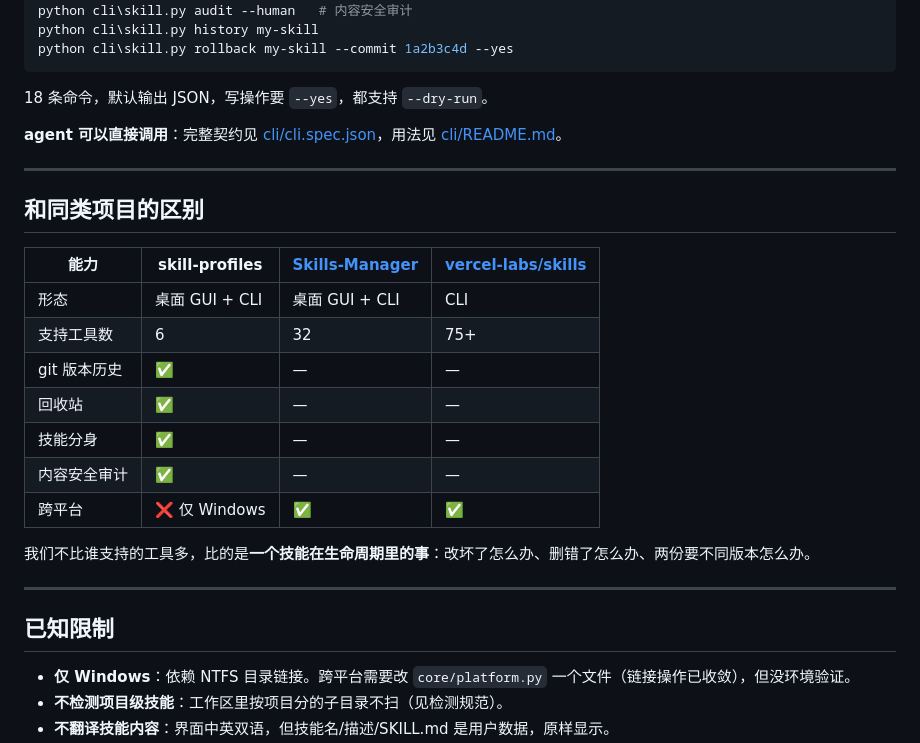
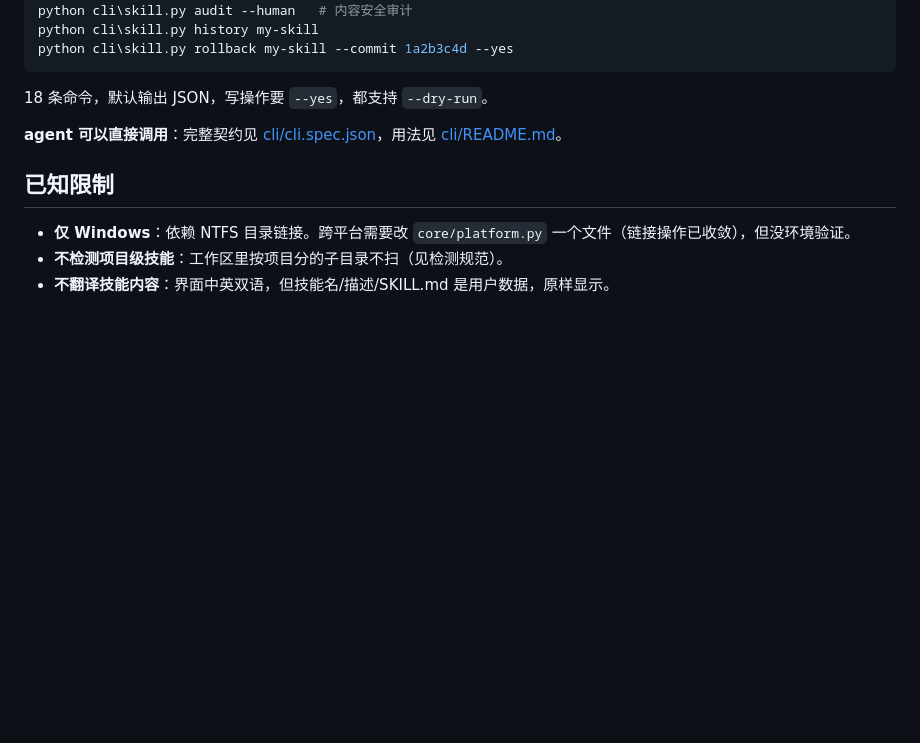
Before and after one commit to zijing9/skill-profiles, a Markdown page: README.md, the part around the change. GitHub-like rendering; blank space fills up the shorter version.

Commit message:
docs: 去掉同类对比，只讲自身特点

```diff
--- a/README.md
+++ b/README.md
@@ -164,24 +164,6 @@ python cli\skill.py rollback my-skill --commit 1a2b3c4d --yes
 
 **agent 可以直接调用**：完整契约见 [cli/cli.spec.json](cli/cli.spec.json)，用法见 [cli/README.md](cli/README.md)。
 
----
-
-## 和同类项目的区别
-
-| 能力 | skill-profiles | [Skills-Manager](https://github.com/jiweiyeah/Skills-Manager) | [vercel-labs/skills](https://github.com/vercel-labs/skills) |
-|---|---|---|---|
-| 形态 | 桌面 GUI + CLI | 桌面 GUI + CLI | CLI |
-| 支持工具数 | 6 | 32 | 75+ |
-| git 版本历史 | ✅ | — | — |
-| 回收站 | ✅ | — | — |
-| 技能分身 | ✅ | — | — |
-| 内容安全审计 | ✅ | — | — |
-| 跨平台 | ❌ 仅 Windows | ✅ | ✅ |
-
-我们不比谁支持的工具多，比的是**一个技能在生命周期里的事**：改坏了怎么办、删错了怎么办、两份要不同版本怎么办。
-
----
-
 ## 已知限制
 
 - **仅 Windows**：依赖 NTFS 目录链接。跨平台需要改 `core/platform.py` 一个文件（链接操作已收敛），但没环境验证。
```
